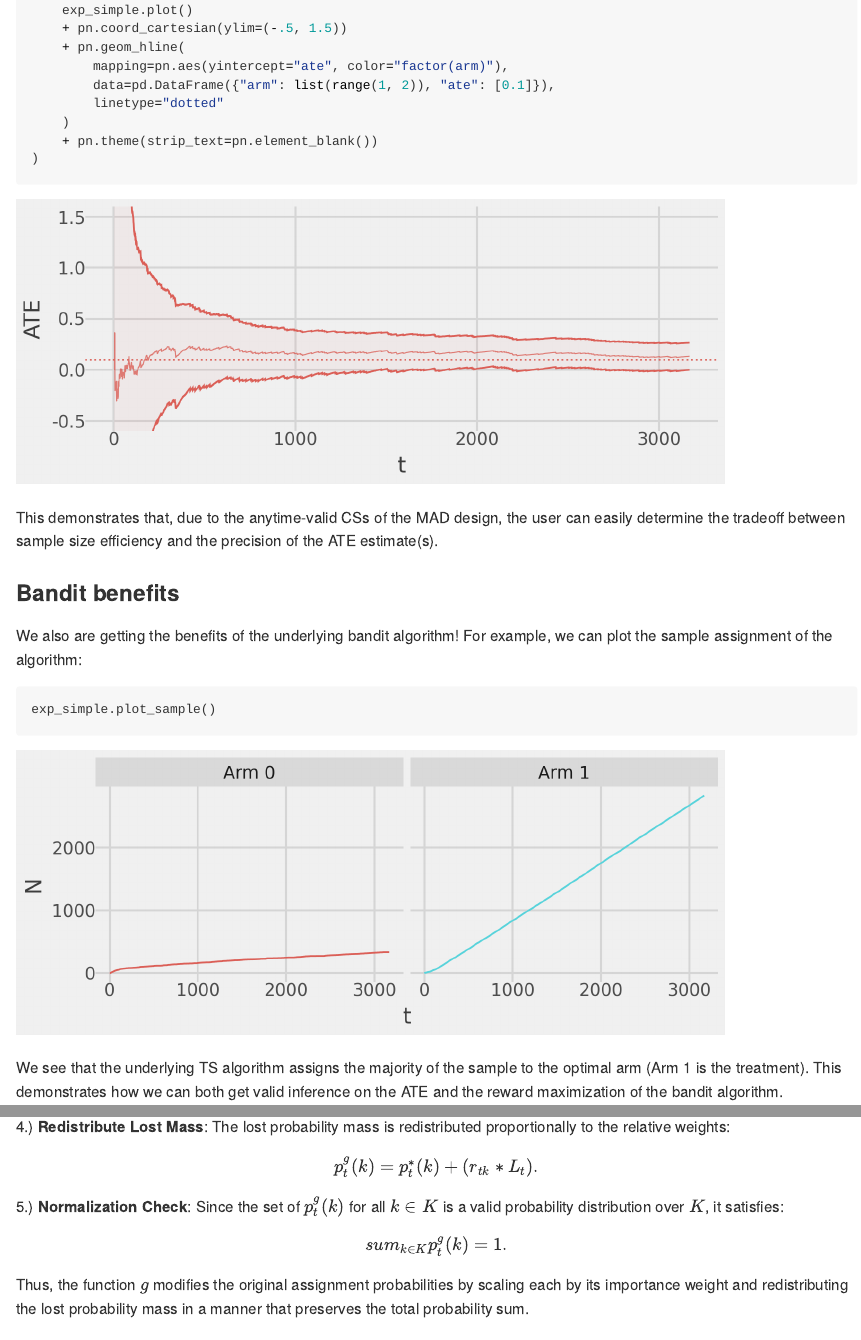
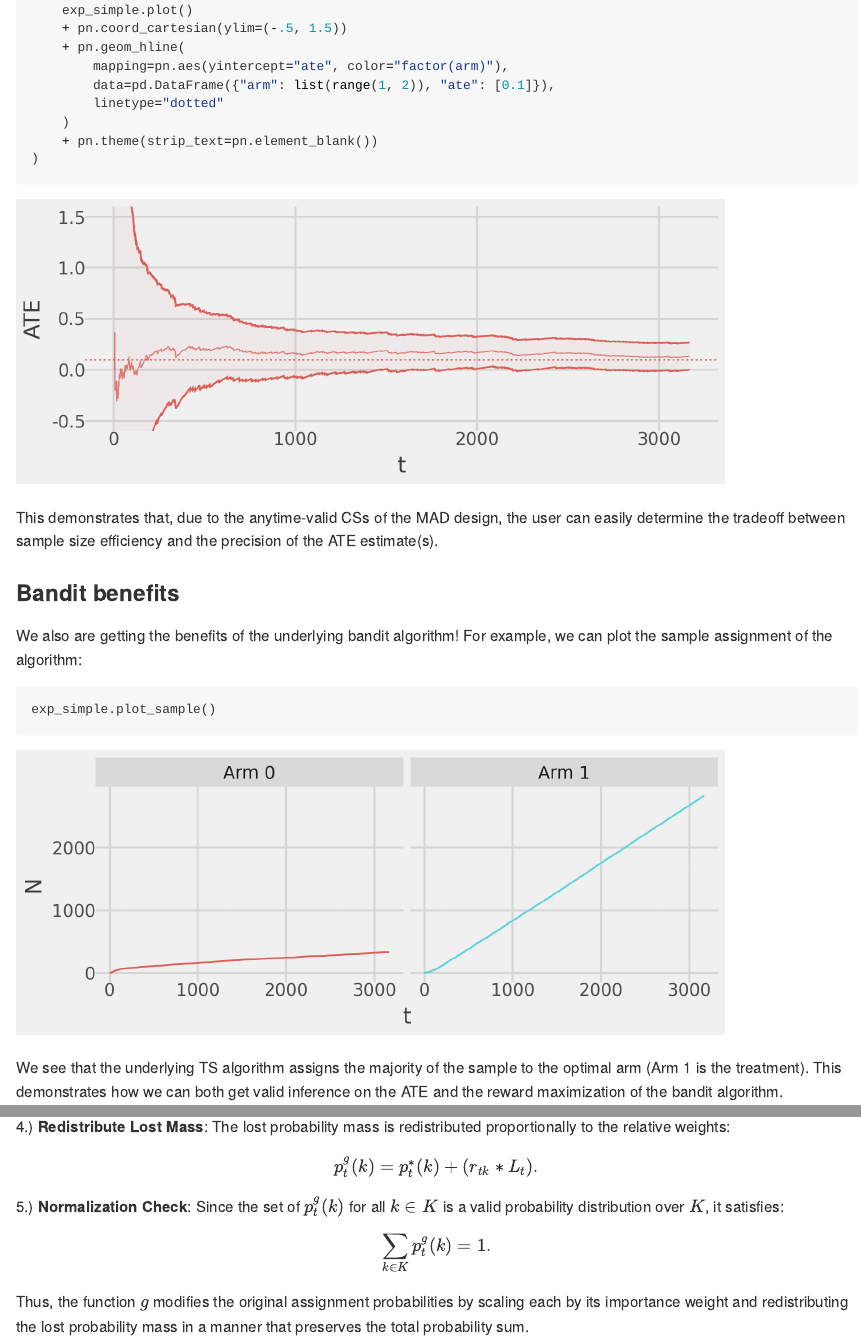
Before and after one commit to dmolitor/robust-adaptive-experiments, a Quarto document (README.qmd): the page in a window 1100 px wide, from 1860 px down, and a second part further down, joined at a grey line. The pictures show the output file README.md that the author committed with the source, drawn offline in the style of GitHub.

Commit message:
Update README

```diff
--- a/README.qmd
+++ b/README.qmd
@@ -228,7 +228,7 @@ The total weight sum is: $$W_t = \sum_{k \in K}{w_{tk}}.$$ Each arm's share of
 proportionally to the relative weights: $$p_t^g(k) = p_t^*(k) + (r_{tk} * L_t).$$
 
 5.) **Normalization Check**: Since the set of $p_t^g(k)$ for all $k \in K$ is
-a valid probability distribution over $K$, it satisfies: $$sum_{k \in K}p_t^g(k)=1.$$
+a valid probability distribution over $K$, it satisfies: $$\sum_{k \in K}p_t^g(k)=1.$$
 
 Thus, the function $g$ modifies the original assignment probabilities by
 scaling each by its importance weight and redistributing the lost probability
```
Also changed, not shown: README.md.
